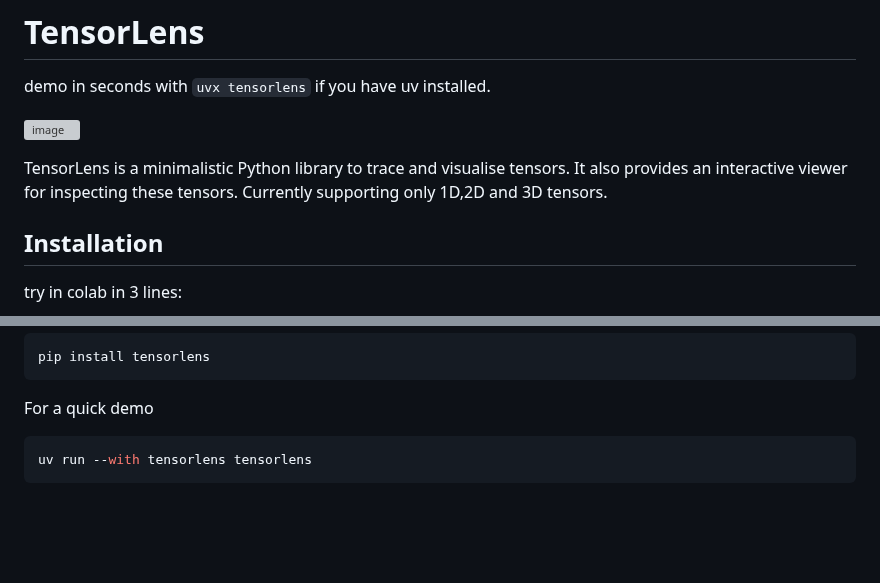
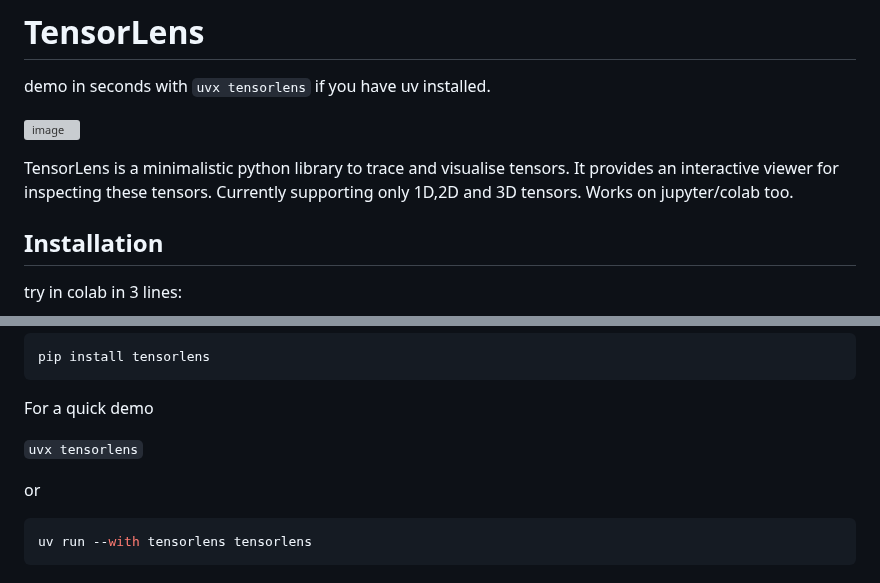
Before and after one commit to attentionmech/tensorlens, a Markdown page: README.md, 2 parts joined by grey strips. Rendered like a GitHub page; blank space fills up the shorter version; grey boxes are pictures that could not be loaded.

````diff
--- a/README.md
+++ b/README.md
@@ -5,7 +5,7 @@ demo in seconds with `uvx tensorlens` if you have uv installed.
 
 ![image](https://github.com/user-attachments/assets/d9161c40-4edb-4657-a550-2b9c2f56c83f)
 
-TensorLens is a minimalistic Python library to trace and visualise tensors. It also provides an interactive viewer for inspecting these tensors. Currently supporting only 1D,2D and 3D tensors.
+TensorLens is a minimalistic python library to trace and visualise tensors. It provides an interactive viewer for inspecting these tensors. Currently supporting only 1D,2D and 3D tensors. Works on jupyter/colab too.
 
 ## Installation
 
@@ -32,6 +32,10 @@ pip install tensorlens
 ```
 
 For a quick demo
+
+```uvx tensorlens```
+
+or
 
 ```bash
 uv run --with tensorlens tensorlens
````
